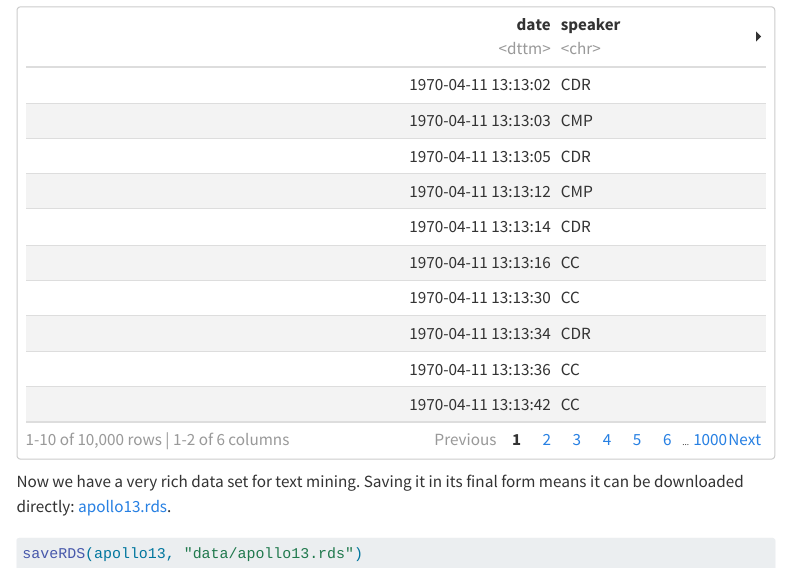
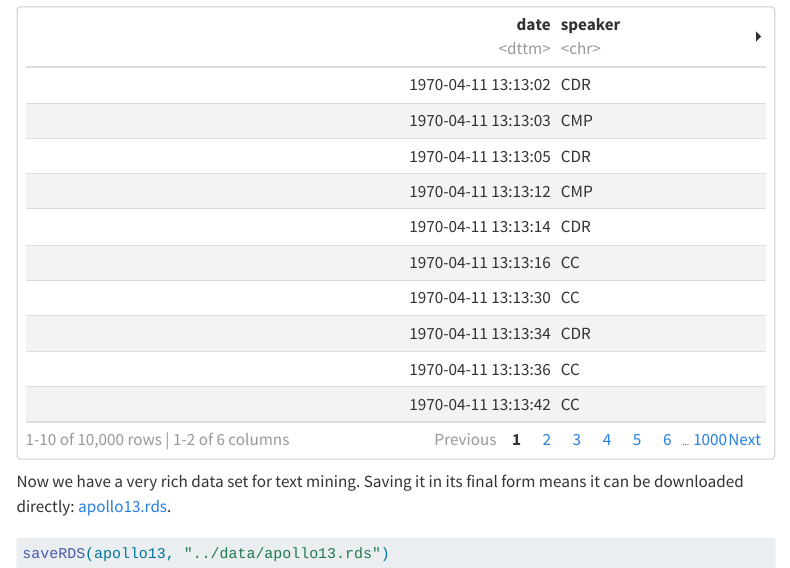
Before and after one commit to jmclawson/text-mining, a Quarto document (appendix/apollo13.qmd): the page in a window 1100 px wide, from 10260 px down. Rendered offline with R 4.5, knitr and Pandoc in place of Quarto, with nearby package versions; menus at the side of the page are left out.

Commit message:
keeping data in main directory

````diff
--- a/appendix/apollo13.qmd
+++ b/appendix/apollo13.qmd
@@ -350,8 +350,8 @@ apollo13 <- apollo13 |>
 apollo13
 ```
 
-Now we have a very rich data set for text mining. Saving it in its final form means it can be downloaded directly: [apollo13.rds](data/apollo13.rds).
+Now we have a very rich data set for text mining. Saving it in its final form means it can be downloaded directly: [apollo13.rds](../data/apollo13.rds).
 
 ```{r}
-saveRDS(apollo13, "data/apollo13.rds")
+saveRDS(apollo13, "../data/apollo13.rds")
 ```
````
Also changed, not shown: texts.qmd (+1 -1 lines), data/apollo13.rds (added).
